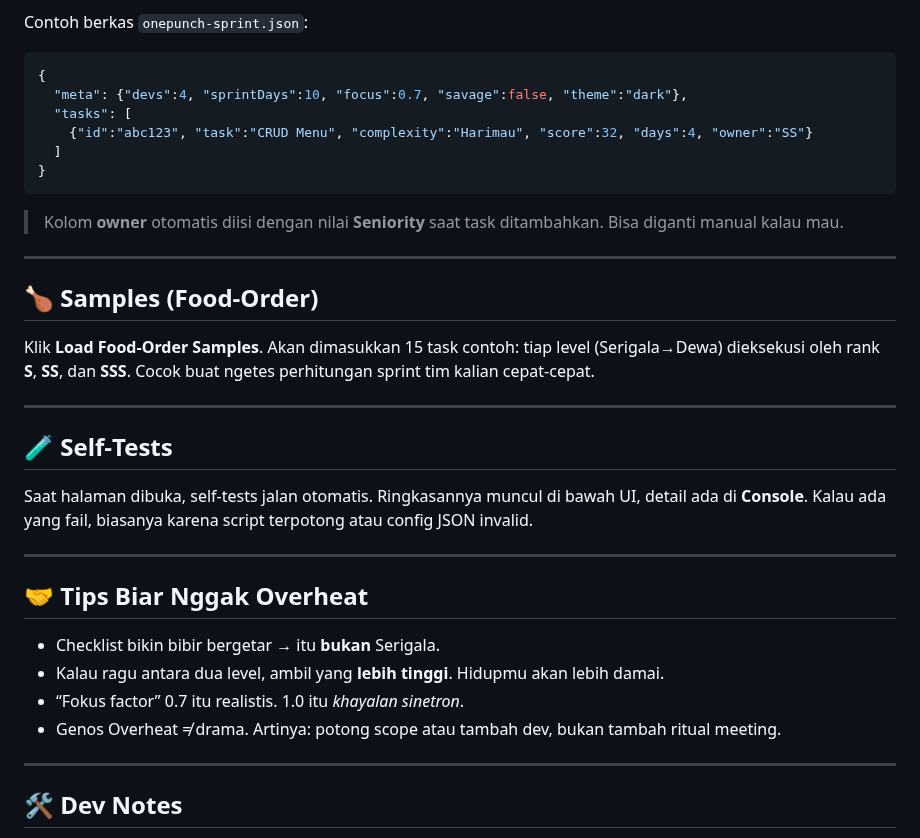
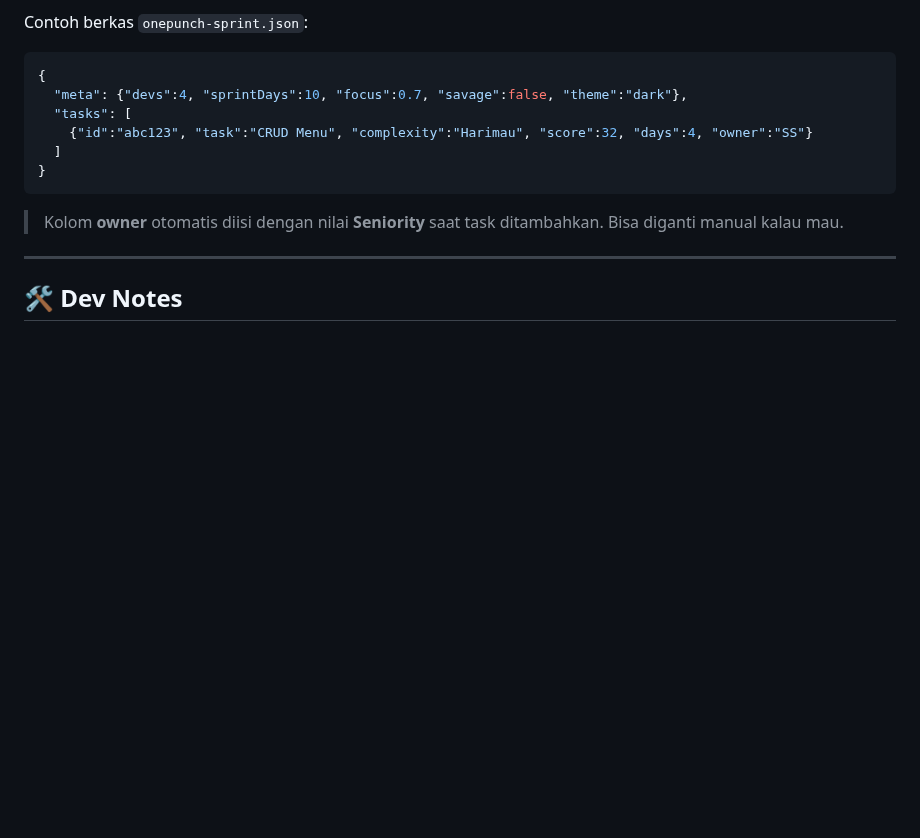
Before and after one commit to SenaPutra/one-punch-calc, a Markdown page: README.md, the part around the change. Drawn GitHub-style; blank space fills up the shorter version.

```diff
--- a/README.md
+++ b/README.md
@@ -124,24 +124,6 @@ Contoh berkas `onepunch-sprint.json`:
 
 ---
 
-## 🍗 Samples (Food‑Order)
-Klik **Load Food‑Order Samples**. Akan dimasukkan 15 task contoh: tiap level (Serigala→Dewa) dieksekusi oleh rank **S**, **SS**, dan **SSS**. Cocok buat ngetes perhitungan sprint tim kalian cepat‑cepat.
-
----
-
-## 🧪 Self‑Tests
-Saat halaman dibuka, self‑tests jalan otomatis. Ringkasannya muncul di bawah UI, detail ada di **Console**. Kalau ada yang fail, biasanya karena script terpotong atau config JSON invalid.
-
----
-
-## 🤝 Tips Biar Nggak Overheat
-- Checklist bikin bibir bergetar → itu **bukan** Serigala.
-- Kalau ragu antara dua level, ambil yang **lebih tinggi**. Hidupmu akan lebih damai.
-- “Fokus factor” 0.7 itu realistis. 1.0 itu *khayalan sinetron*.
-- Genos Overheat ≠ drama. Artinya: potong scope atau tambah dev, bukan tambah ritual meeting.
-
----
-
 ## 🛠️ Dev Notes
 - Semua state config disimpan di `localStorage` (`onepunch_config`).
 - Single‑file HTML, tanpa build‑step. Commit → push → host.
```
